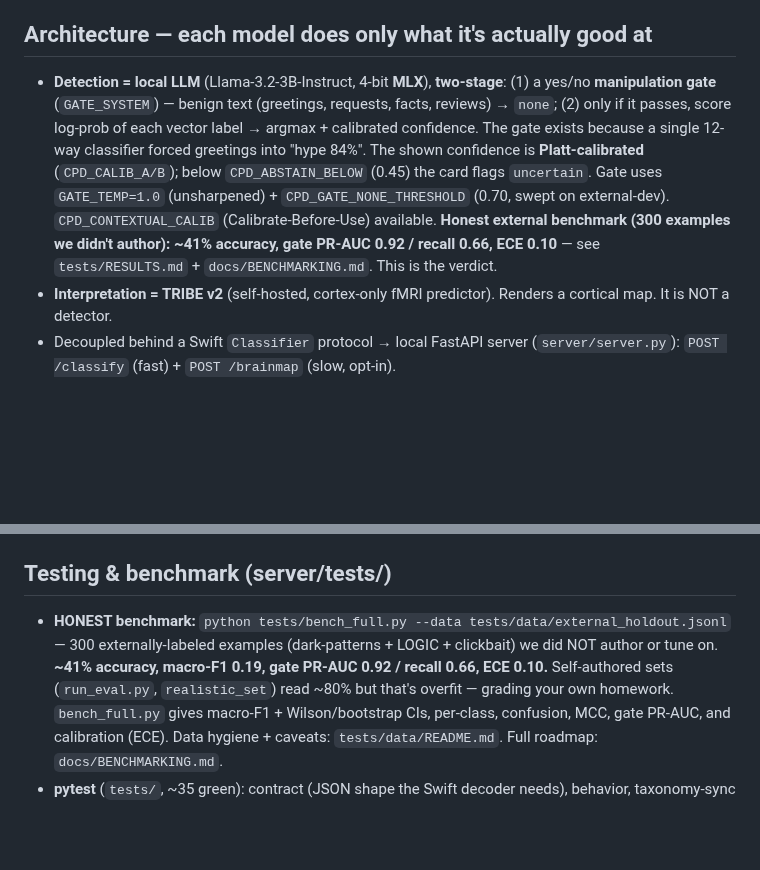
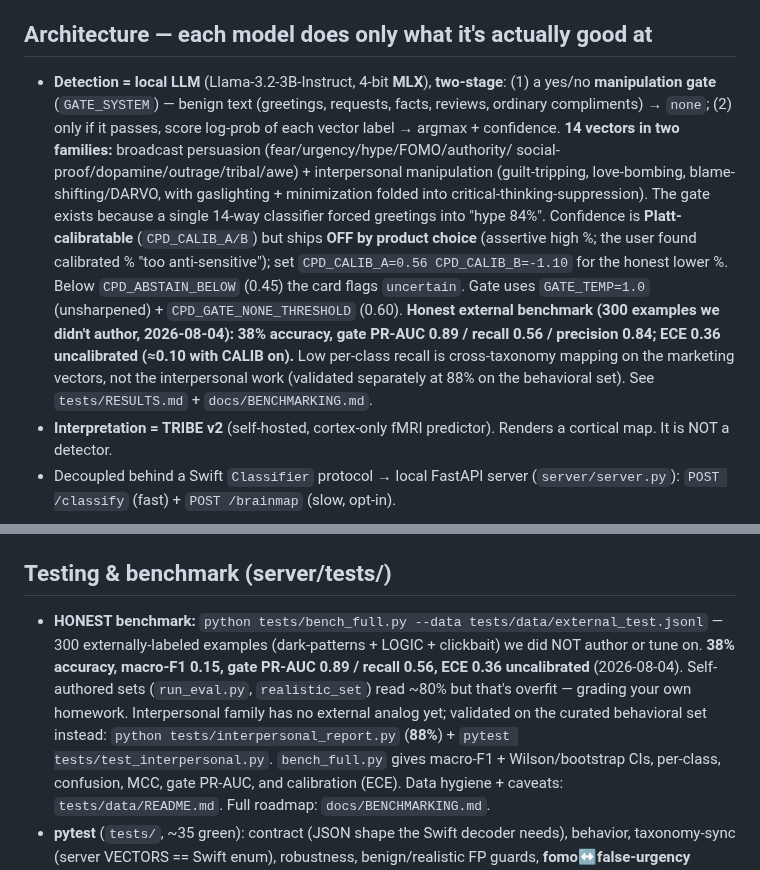
Before and after one commit to devansh-gr/Litmus, a Markdown page: CLAUDE.md, 2 parts joined by grey strips. GitHub-like rendering; blank space fills up the shorter version.

Commit message:
docs(claude.md): 14-vector taxonomy, interpersonal family, refreshed honest numbers
Updated the agent context: two families (persuasion + interpersonal),
calibration-off-by-product-choice rationale, gate threshold 0.60, and the
2026-08-04 external numbers (38% / PR-AUC 0.89 / recall 0.56 / ECE 0.36
uncalibrated). Pointed the honest-benchmark section at the interpersonal
behavioral set + pytest.

```diff
--- a/CLAUDE.md
+++ b/CLAUDE.md
@@ -7,14 +7,20 @@ Meta's TRIBE v2 fMRI model. Everything runs on-device: no cloud, no API keys, no
 
 ## Architecture — each model does only what it's actually good at
 - **Detection = local LLM** (Llama-3.2-3B-Instruct, 4-bit **MLX**), **two-stage**: (1) a yes/no
-  **manipulation gate** (`GATE_SYSTEM`) — benign text (greetings, requests, facts, reviews) → `none`;
-  (2) only if it passes, score log-prob of each vector label → argmax + calibrated confidence.
-  The gate exists because a single 12-way classifier forced greetings into "hype 84%". The shown
-  confidence is **Platt-calibrated** (`CPD_CALIB_A/B`); below `CPD_ABSTAIN_BELOW` (0.45) the card
-  flags `uncertain`. Gate uses `GATE_TEMP=1.0` (unsharpened) + `CPD_GATE_NONE_THRESHOLD` (0.70,
-  swept on external-dev). `CPD_CONTEXTUAL_CALIB` (Calibrate-Before-Use) available. **Honest external
-  benchmark (300 examples we didn't author): ~41% accuracy, gate PR-AUC 0.92 / recall 0.66, ECE
-  0.10** — see `tests/RESULTS.md` + `docs/BENCHMARKING.md`. This is the verdict.
+  **manipulation gate** (`GATE_SYSTEM`) — benign text (greetings, requests, facts, reviews, ordinary
+  compliments) → `none`; (2) only if it passes, score log-prob of each vector label → argmax +
+  confidence. **14 vectors in two families:** broadcast persuasion (fear/urgency/hype/FOMO/authority/
+  social-proof/dopamine/outrage/tribal/awe) + interpersonal manipulation (guilt-tripping,
+  love-bombing, blame-shifting/DARVO, with gaslighting + minimization folded into
+  critical-thinking-suppression). The gate exists because a single 14-way classifier forced greetings
+  into "hype 84%". Confidence is **Platt-calibratable** (`CPD_CALIB_A/B`) but ships **OFF by product
+  choice** (assertive high %; the user found calibrated % "too anti-sensitive"); set
+  `CPD_CALIB_A=0.56 CPD_CALIB_B=-1.10` for the honest lower %. Below `CPD_ABSTAIN_BELOW` (0.45) the
+  card flags `uncertain`. Gate uses `GATE_TEMP=1.0` (unsharpened) + `CPD_GATE_NONE_THRESHOLD` (0.60).
+  **Honest external benchmark (300 examples we didn't author, 2026-08-04): 38% accuracy, gate
+  PR-AUC 0.89 / recall 0.56 / precision 0.84; ECE 0.36 uncalibrated (≈0.10 with CALIB on).** Low
+  per-class recall is cross-taxonomy mapping on the marketing vectors, not the interpersonal work
+  (validated separately at 88% on the behavioral set). See `tests/RESULTS.md` + `docs/BENCHMARKING.md`.
 - **Interpretation = TRIBE v2** (self-hosted, cortex-only fMRI predictor). Renders a cortical
   map. It is NOT a detector.
 - Decoupled behind a Swift `Classifier` protocol → local FastAPI server (`server/server.py`):
@@ -132,10 +138,12 @@ don't get left behind.` → fomo ~78%; a plain factual sentence → neutral. Ful
 shot list in the vault: `04 Skills/(C) Demo Filming Guide.md`. Overview docs: `docs/`.
 
 ## Testing & benchmark (server/tests/)
-- **HONEST benchmark:** `python tests/bench_full.py --data tests/data/external_holdout.jsonl` —
+- **HONEST benchmark:** `python tests/bench_full.py --data tests/data/external_test.jsonl` —
   300 externally-labeled examples (dark-patterns + LOGIC + clickbait) we did NOT author or tune on.
-  **~41% accuracy, macro-F1 0.19, gate PR-AUC 0.92 / recall 0.66, ECE 0.10.** Self-authored sets
-  (`run_eval.py`, `realistic_set`) read ~80% but that's overfit — grading your own homework.
+  **38% accuracy, macro-F1 0.15, gate PR-AUC 0.89 / recall 0.56, ECE 0.36 uncalibrated** (2026-08-04).
+  Self-authored sets (`run_eval.py`, `realistic_set`) read ~80% but that's overfit — grading your
+  own homework. Interpersonal family has no external analog yet; validated on the curated behavioral
+  set instead: `python tests/interpersonal_report.py` (**88%**) + `pytest tests/test_interpersonal.py`.
   `bench_full.py` gives macro-F1 + Wilson/bootstrap CIs, per-class, confusion, MCC, gate PR-AUC,
   and calibration (ECE). Data hygiene + caveats: `tests/data/README.md`. Full roadmap: `docs/BENCHMARKING.md`.
 - **pytest** (`tests/`, ~35 green): contract (JSON shape the Swift decoder needs), behavior,
```
